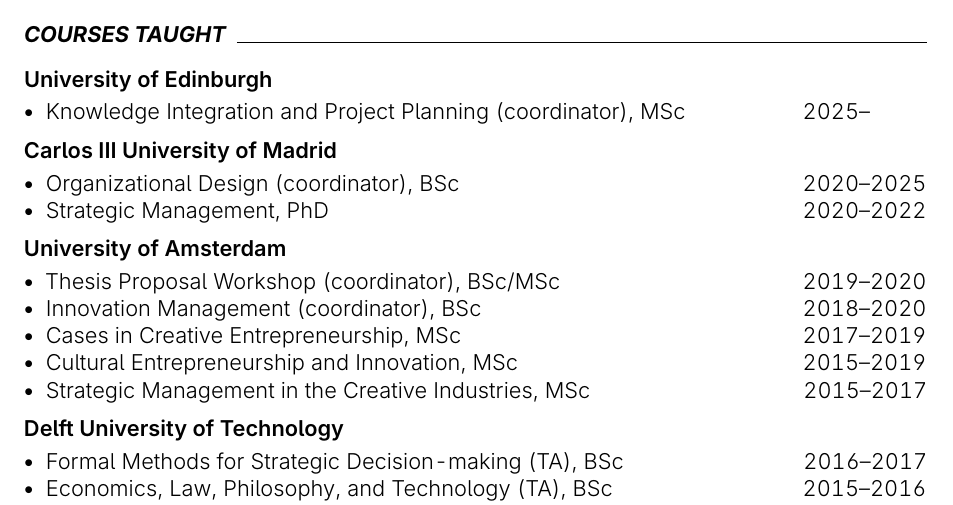
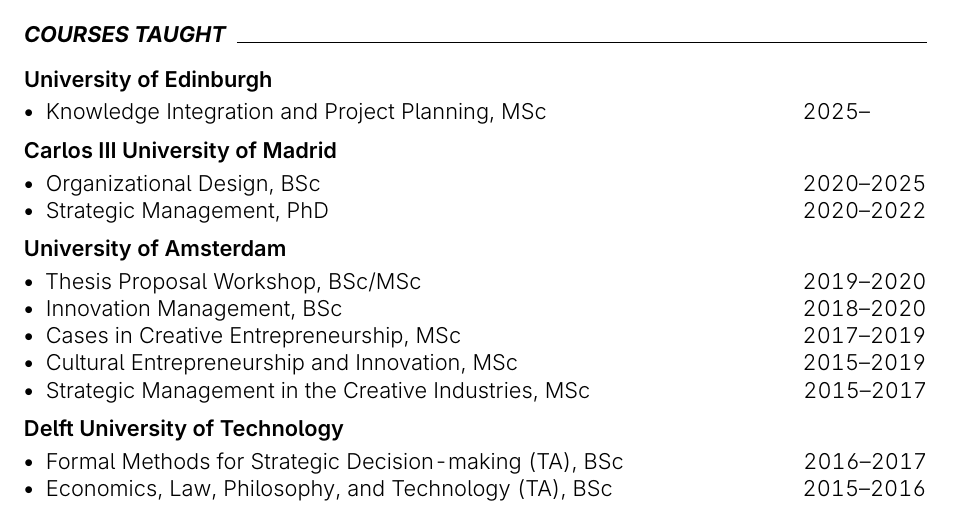
Before and after one commit to piazzai/piazzai.github.io, a LaTeX CV (cv.tex): part of page 2 of 4, cut so that both start at the same text. Compiled offline with pdfLaTeX.

Commit message:
Remove coordinator notes

```diff
--- a/cv.tex
+++ b/cv.tex
@@ -114,21 +114,21 @@
 \cvsubsection{University of Edinburgh}
 
 \begin{cvlines}
-    \cvline{Knowledge Integration and Project Planning (coordinator)}{MSc}{2025--\phantom{0000}}
+    \cvline{Knowledge Integration and Project Planning}{MSc}{2025--\phantom{0000}}
 \end{cvlines}
 
 \cvsubsection{Carlos III University of Madrid}
 
 \begin{cvlines}
-    \cvline{Organizational Design (coordinator)}{BSc}{2020--2025}
+    \cvline{Organizational Design}{BSc}{2020--2025}
     \cvline{Strategic Management}{PhD}{2020--2022}
 \end{cvlines}
 
 \cvsubsection{University of Amsterdam}
 
 \begin{cvlines}
-    \cvline{Thesis Proposal Workshop (coordinator)}{BSc/MSc}{2019--2020}
-    \cvline{Innovation Management (coordinator)}{BSc}{2018--2020}
+    \cvline{Thesis Proposal Workshop}{BSc/MSc}{2019--2020}
+    \cvline{Innovation Management}{BSc}{2018--2020}
     \cvline{Cases in Creative Entrepreneurship}{MSc}{2017--2019}
     \cvline{Cultural Entrepreneurship and Innovation}{MSc}{2015--2019}
     \cvline{Strategic Management in the Creative Industries}{MSc}{2015--2017}
```
